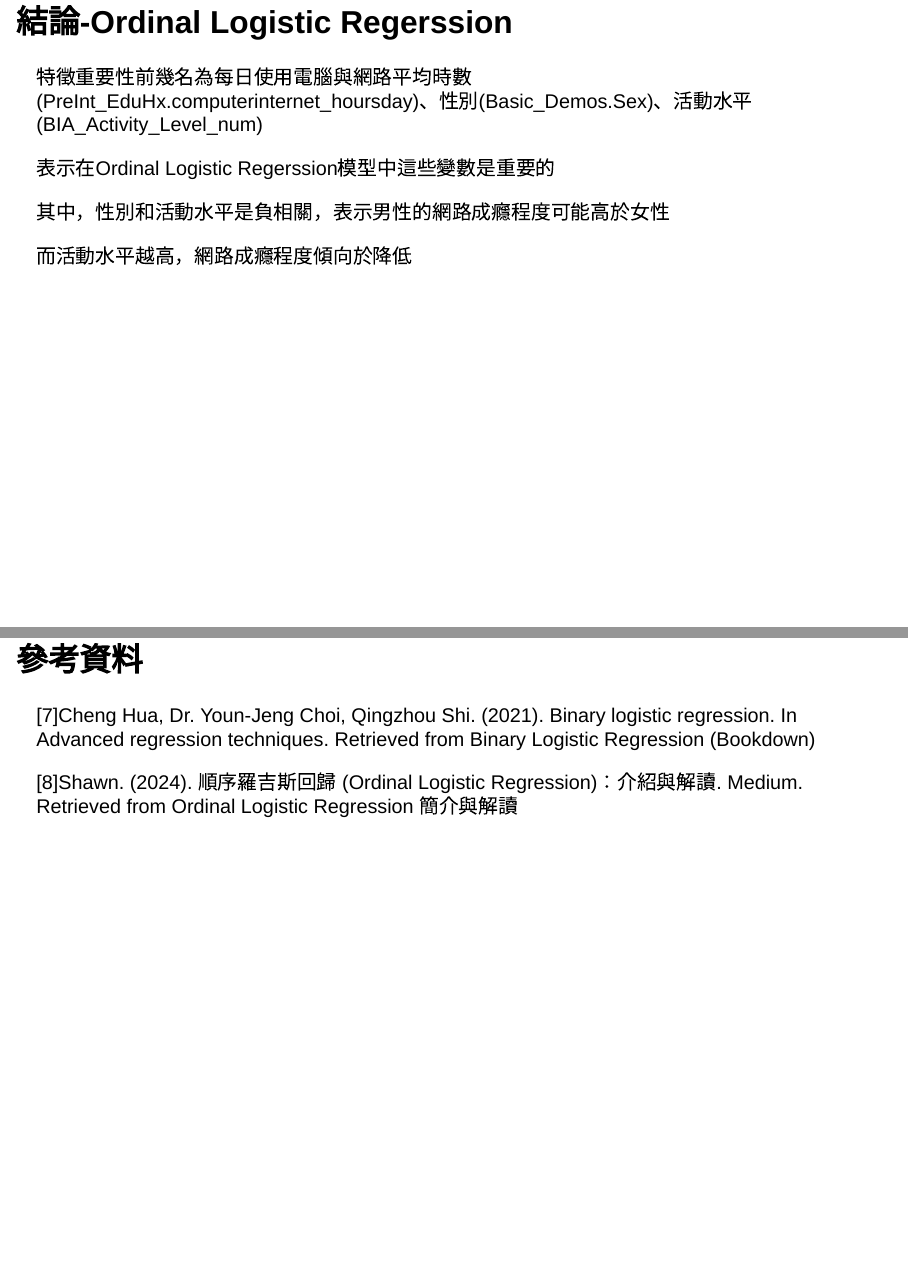
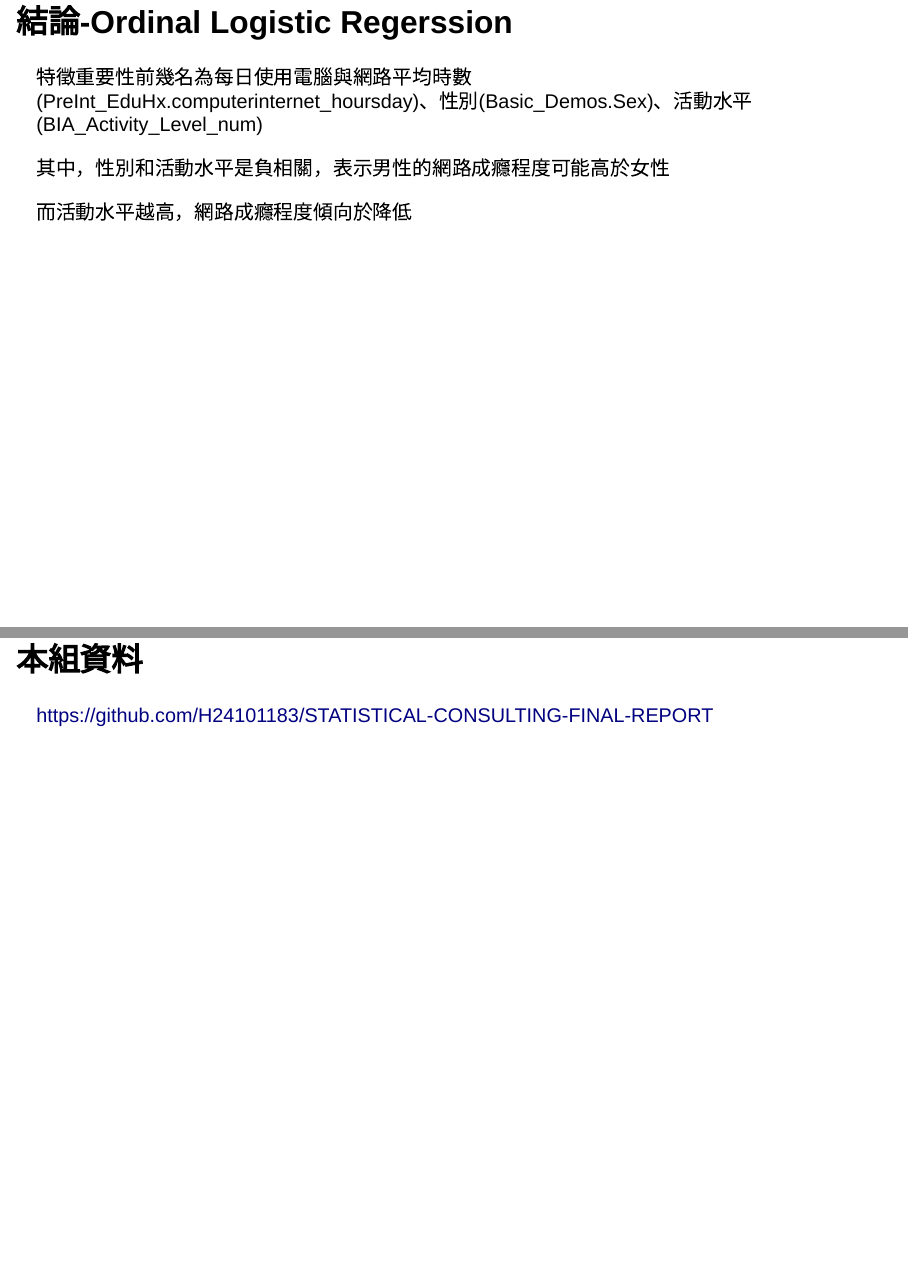
Before and after one commit to H24101183/STATISTICAL-CONSULTING-FINAL-REPORT, a Quarto document (Final_presentation.qmd): pages 73 and 83 of 83 before the commit and pages 73 and 84 of 84 after it, joined at a grey line. Rendered offline with R 4.5, knitr and Pandoc in place of Quarto, with nearby package versions; drawn as Slidy slides in place of the format the file asks for; code that draws random numbers runs with fixed seeds of ours; some code elsewhere in the file could not run offline.

Commit message:
Final_presentation.qmd

````diff
--- a/Final_presentation.qmd
+++ b/Final_presentation.qmd
@@ -1134,13 +1137,12 @@ ggplot(importance_df, aes(x = reorder(Variable, AbsImportance), y = Importance))
 
 特徵重要性前幾名為每日使用電腦與網路平均時數(PreInt_EduHx.computerinternet_hoursday)、性別(Basic_Demos.Sex)、活動水平(BIA_Activity_Level_num)
 
-表示在Ordinal Logistic Regerssion模型中這些變數是重要的
-
 其中，性別和活動水平是負相關，表示男性的網路成癮程度可能高於女性
 
 而活動水平越高，網路成癮程度傾向於降低
 
 ## 結論-Ordinal Forest
+
 ```{r}
 #| code-fold: true
 #| label: fig-Importance-vaariable-of-Ordinal-Forest
@@ -1265,9 +1270,13 @@ handling-in-machine-learning/
  UCLA: Statistical Consulting Group. https://stats.oarc.ucla.edu/r/dae/ordinal-logistic
 regression/
 
-# 參考資料
+## 參考資料
 [7]Cheng Hua, Dr. Youn-Jeng Choi, Qingzhou Shi. (2021). Binary logistic regression. In
  Advanced regression techniques. Retrieved from Binary Logistic Regression (Bookdown)
 
 [8]Shawn. (2024). 順序羅吉斯回歸 (Ordinal Logistic Regression)：介紹與解讀. Medium.
  Retrieved from Ordinal Logistic Regression 簡介與解讀
+
+## 本組資料
+
+https://github.com/H24101183/STATISTICAL-CONSULTING-FINAL-REPORT
````
Also changed, not shown: Final_presentation.qmd (8 more changed lines).
